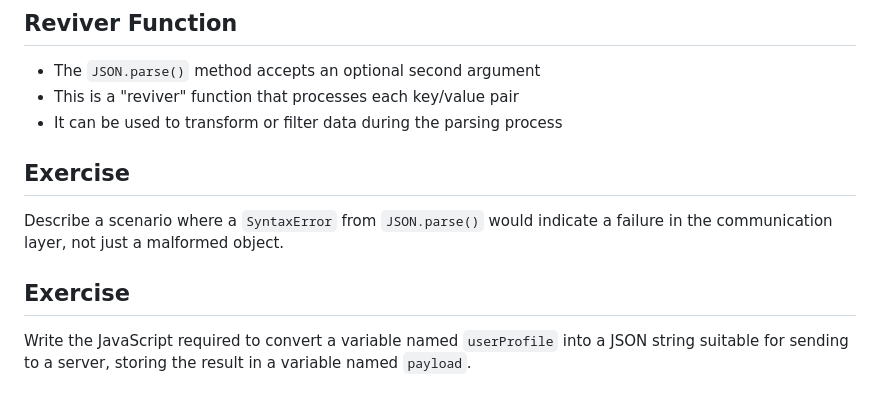
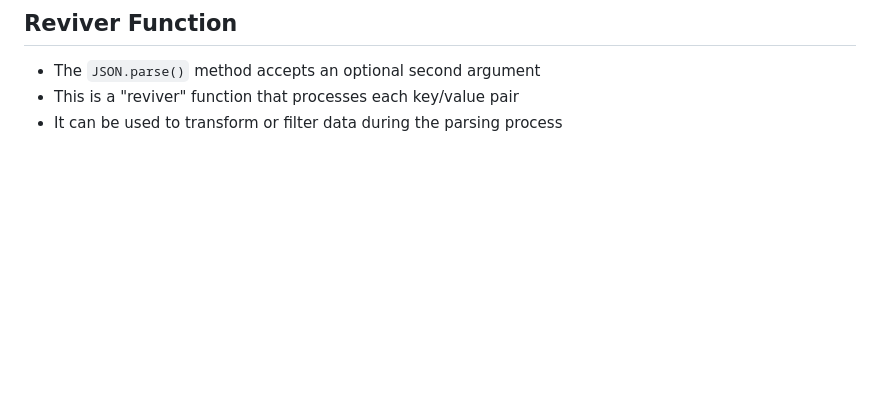
Before and after one commit to jncraton/web-apps-cpsc2330, a Markdown page: lectures/29-json.md, the part around the change. Rendered like a GitHub page; blank space fills up the shorter version.

Commit message:
Update lecture

```diff
--- a/lectures/29-json.md
+++ b/lectures/29-json.md
@@ -154,11 +154,3 @@ What would happen if a web server accidentally returned a JSON string that conta
 - The `JSON.parse()` method accepts an optional second argument
 - This is a "reviver" function that processes each key/value pair
 - It can be used to transform or filter data during the parsing process
-
-## Exercise
-
-Describe a scenario where a `SyntaxError` from `JSON.parse()` would indicate a failure in the communication layer, not just a malformed object.
-
-## Exercise
-
-Write the JavaScript required to convert a variable named `userProfile` into a JSON string suitable for sending to a server, storing the result in a variable named `payload`.
```
